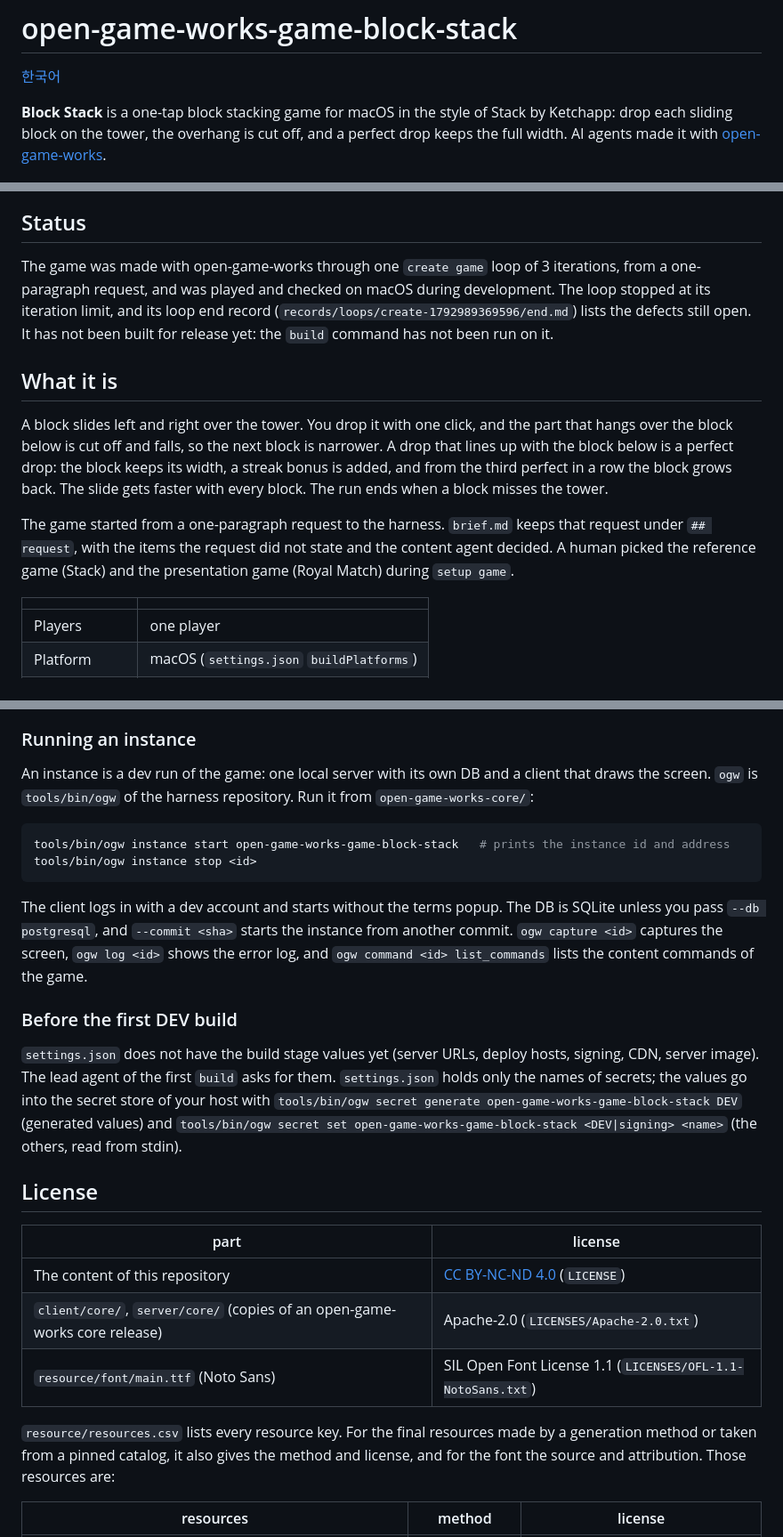
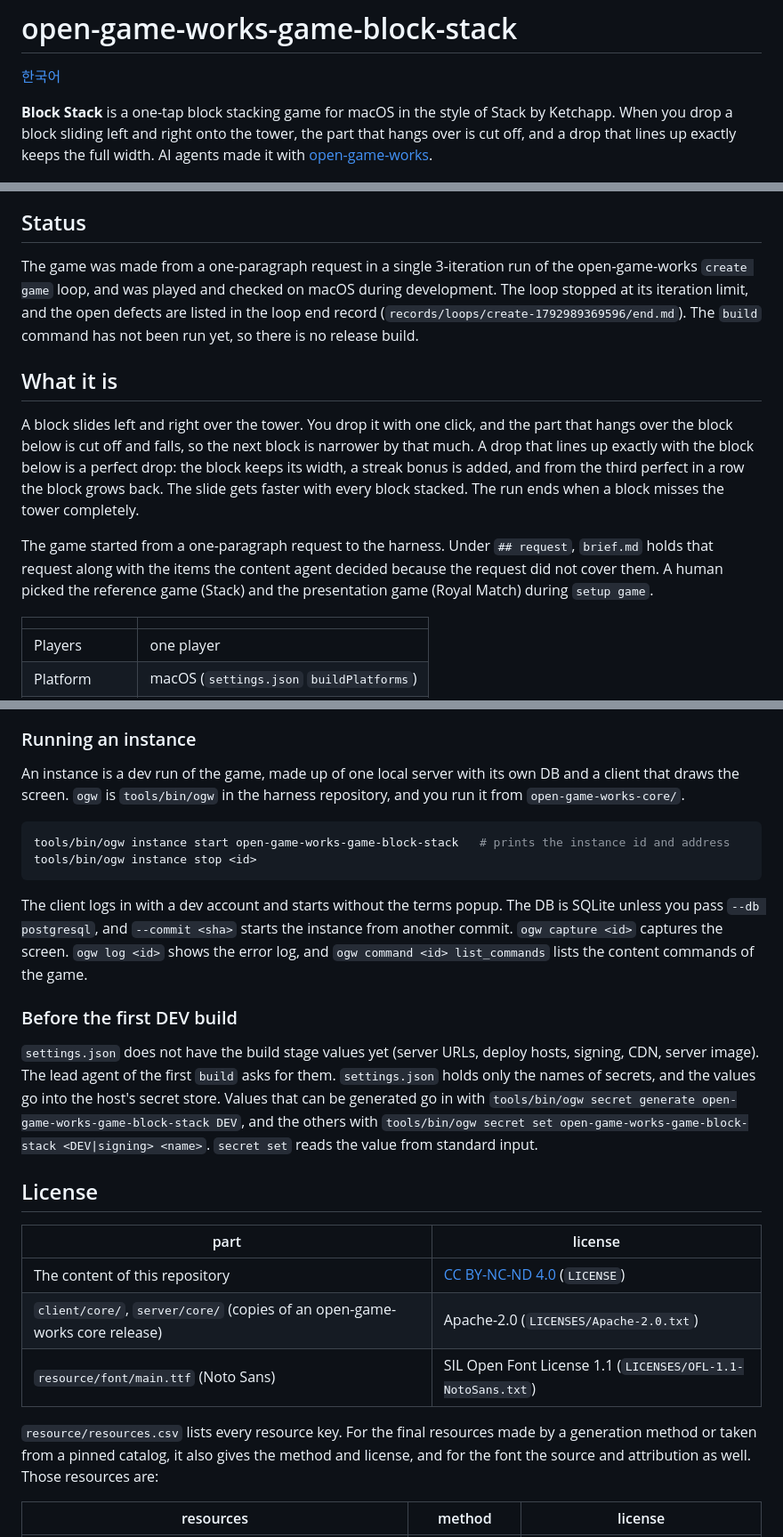
Before and after one commit to wnsrn3436/open-game-works-game-block-stack, a Markdown page: README.md, 3 parts joined by grey strips. Shown at 89% size. Drawn GitHub-style.

````diff
--- a/README.md
+++ b/README.md
@@ -2,28 +2,28 @@
 
 [한국어](README.ko.md)
 
-**Block Stack** is a one-tap block stacking game for macOS in the style of Stack by Ketchapp: drop each sliding block on
-the tower, the overhang is cut off, and a perfect drop keeps the full width.
-AI agents made it with [open-game-works](https://github.com/wnsrn3436/open-game-works-core).
+**Block Stack** is a one-tap block stacking game for macOS in the style of Stack by Ketchapp. When you drop a block
+sliding left and right onto the tower, the part that hangs over is cut off, and a drop that lines up exactly keeps the
+full width. AI agents made it with [open-game-works](https://github.com/wnsrn3436/open-game-works-core).
 
 <p align="center"><img src=".github/media/block-stack.gif" alt="block-stack gameplay" width="640"></p>
 
 ## Status
 
-The game was made with open-game-works through one `create game` loop of 3 iterations, from a one-paragraph request,
-and was played and checked on macOS during development. The loop stopped at its iteration limit, and its loop end
-record (`records/loops/create-1792989369596/end.md`) lists the defects still open. It has not been built for release
-yet: the `build` command has not been run on it.
+The game was made from a one-paragraph request in a single 3-iteration run of the open-game-works `create game` loop,
+and was played and checked on macOS during development. The loop stopped at its iteration limit, and the open defects
+are listed in the loop end record (`records/loops/create-1792989369596/end.md`). The `build` command
+has not been run yet, so there is no release build.
 
 ## What it is
 
 A block slides left and right over the tower. You drop it with one click, and the part that hangs over the block below
-is cut off and falls, so the next block is narrower. A drop that lines up with the block below is a perfect drop: the
-block keeps its width, a streak bonus is added, and from the third perfect in a row the block grows back. The slide
-gets faster with every block. The run ends when a block misses the tower.
+is cut off and falls, so the next block is narrower by that much. A drop that lines up exactly with the block below is
+a perfect drop: the block keeps its width, a streak bonus is added, and from the third perfect in a row the block grows
+back. The slide gets faster with every block stacked. The run ends when a block misses the tower completely.
 
-The game started from a one-paragraph request to the harness. `brief.md` keeps that request under `## request`, with
-the items the request did not state and the content agent decided. A human picked the reference game (Stack) and the
+The game started from a one-paragraph request to the harness. Under `## request`, `brief.md` holds that request along
+with the items the content agent decided because the request did not cover them. A human picked the reference game (Stack) and the
 presentation game (Royal Match) during `setup game`.
 
 | | |
@@ -221,8 +224,8 @@ STG and PROD builds go as far as signed artifacts. STG also deploys its server,
 
 ### Running an instance
 
-An instance is a dev run of the game: one local server with its own DB and a client that draws the screen. `ogw` is
-`tools/bin/ogw` of the harness repository. Run it from `open-game-works-core/`:
+An instance is a dev run of the game, made up of one local server with its own DB and a client that draws the screen.
+`ogw` is `tools/bin/ogw` in the harness repository, and you run it from `open-game-works-core/`.
 
 ```sh
 tools/bin/ogw instance start open-game-works-game-block-stack   # prints the instance id and address
@@ -231,15 +234,17 @@ tools/bin/ogw instance stop <id>
 
 The client logs in with a dev account and starts without the terms popup. The DB is SQLite unless you pass
 `--db postgresql`, and `--commit <sha>` starts the instance from another commit. `ogw capture <id>` captures the
-screen, `ogw log <id>` shows the error log, and `ogw command <id> list_commands` lists the content commands of the
+screen. `ogw log <id>` shows the error log, and `ogw command <id> list_commands` lists the content commands of the
 game.
 
 ### Before the first DEV build
 
 `settings.json` does not have the build stage values yet (server URLs, deploy hosts, signing, CDN, server image). The
-lead agent of the first `build` asks for them. `settings.json` holds only the names of secrets; the values go into the
-secret store of your host with `tools/bin/ogw secret generate open-game-works-game-block-stack DEV` (generated values)
-and `tools/bin/ogw secret set open-game-works-game-block-stack <DEV|signing> <name>` (the others, read from stdin).
+lead agent of the first `build` asks for them. `settings.json` holds only the names of secrets, and the values go into
+the host's secret store. Values that can be generated go in with
+`tools/bin/ogw secret generate open-game-works-game-block-stack DEV`, and the others with
+`tools/bin/ogw secret set open-game-works-game-block-stack <DEV|signing> <name>`. `secret set` reads the value from
+standard input.
 
 ## License
 
@@ -250,8 +255,8 @@ and `tools/bin/ogw secret set open-game-works-game-block-stack <DEV|signing> <na
 | `resource/font/main.ttf` (Noto Sans) | SIL Open Font License 1.1 (`LICENSES/OFL-1.1-NotoSans.txt`) |
 
 `resource/resources.csv` lists every resource key. For the final resources made by a generation method or taken from a
-pinned catalog, it also gives the method and license, and for the font the source and attribution. Those resources
-are:
+pinned catalog, it also gives the method and license, and for the font the source and attribution as well. Those
+resources are:
 
 | resources | method | license |
 |---|---|---|
````
Also changed, not shown: other parts of README.md (+65 -62 lines), README.ko.md (+50 -49 lines).
